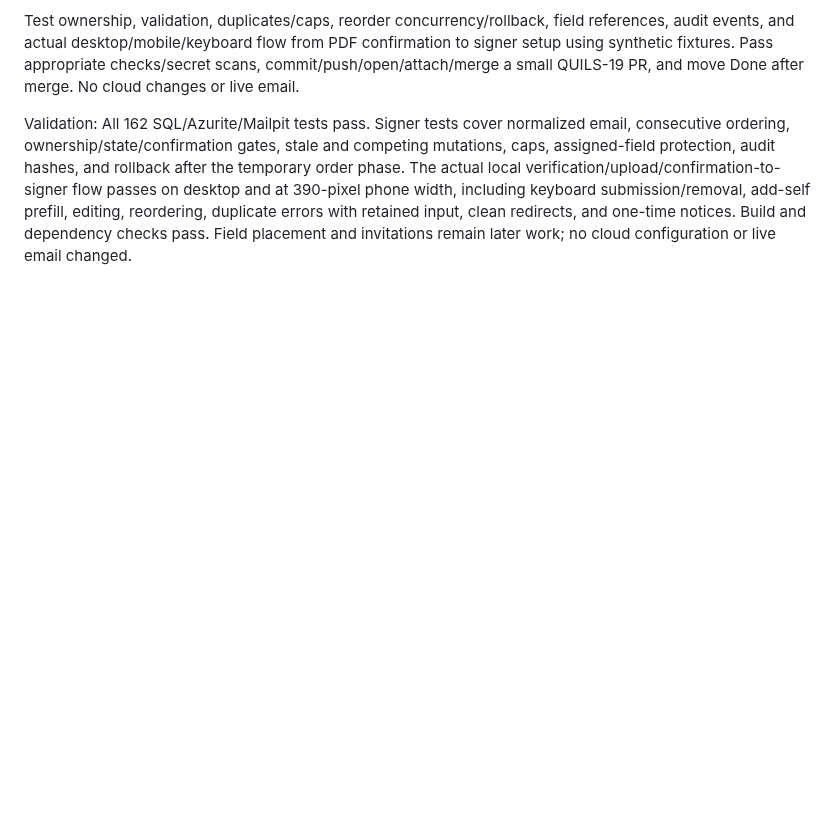
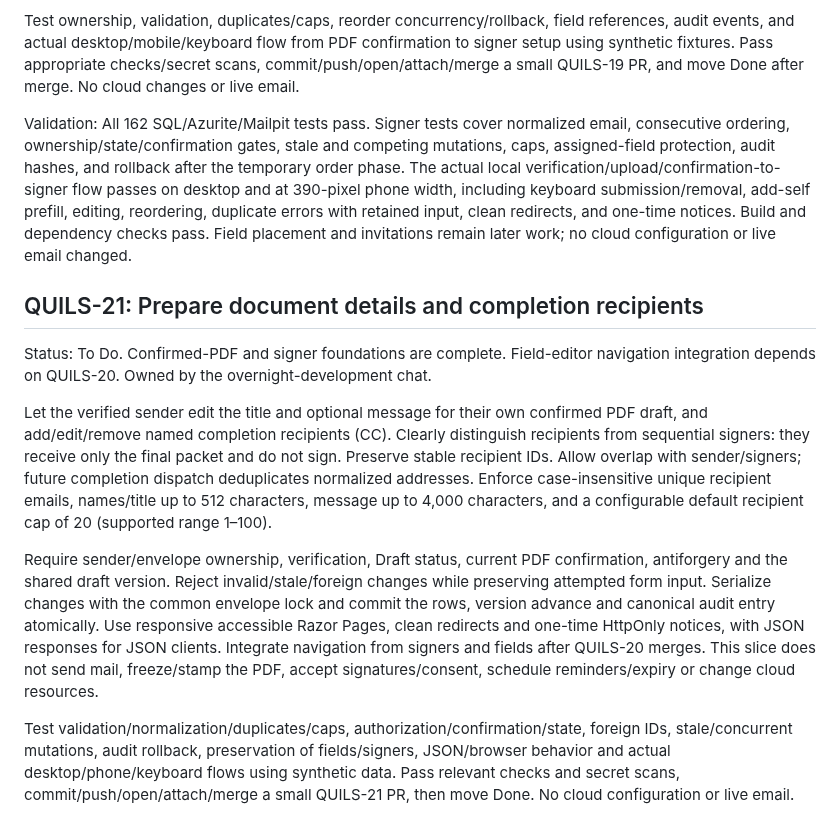
Before and after one commit to henrique-meyer/quillsign, a Markdown page: docs/plan.md, the part around the change. GitHub-like rendering; blank space fills up the shorter version.

Commit message:
QUILS-21 Plan document details and completion recipients

```diff
--- a/docs/plan.md
+++ b/docs/plan.md
@@ -190,3 +190,13 @@ Persist consecutive sequential order atomically, with concurrency protection aga
 Test ownership, validation, duplicates/caps, reorder concurrency/rollback, field references, audit events, and actual desktop/mobile/keyboard flow from PDF confirmation to signer setup using synthetic fixtures. Pass appropriate checks/secret scans, commit/push/open/attach/merge a small QUILS-19 PR, and move Done after merge. No cloud changes or live email.
 
 Validation: All 162 SQL/Azurite/Mailpit tests pass. Signer tests cover normalized email, consecutive ordering, ownership/state/confirmation gates, stale and competing mutations, caps, assigned-field protection, audit hashes, and rollback after the temporary order phase. The actual local verification/upload/confirmation-to-signer flow passes on desktop and at 390-pixel phone width, including keyboard submission/removal, add-self prefill, editing, reordering, duplicate errors with retained input, clean redirects, and one-time notices. Build and dependency checks pass. Field placement and invitations remain later work; no cloud configuration or live email changed.
+
+## QUILS-21: Prepare document details and completion recipients
+
+Status: To Do. Confirmed-PDF and signer foundations are complete. Field-editor navigation integration depends on QUILS-20. Owned by the overnight-development chat.
+
+Let the verified sender edit the title and optional message for their own confirmed PDF draft, and add/edit/remove named completion recipients (CC). Clearly distinguish recipients from sequential signers: they receive only the final packet and do not sign. Preserve stable recipient IDs. Allow overlap with sender/signers; future completion dispatch deduplicates normalized addresses. Enforce case-insensitive unique recipient emails, names/title up to 512 characters, message up to 4,000 characters, and a configurable default recipient cap of 20 (supported range 1–100).
+
+Require sender/envelope ownership, verification, Draft status, current PDF confirmation, antiforgery and the shared draft version. Reject invalid/stale/foreign changes while preserving attempted form input. Serialize changes with the common envelope lock and commit the rows, version advance and canonical audit entry atomically. Use responsive accessible Razor Pages, clean redirects and one-time HttpOnly notices, with JSON responses for JSON clients. Integrate navigation from signers and fields after QUILS-20 merges. This slice does not send mail, freeze/stamp the PDF, accept signatures/consent, schedule reminders/expiry or change cloud resources.
+
+Test validation/normalization/duplicates/caps, authorization/confirmation/state, foreign IDs, stale/concurrent mutations, audit rollback, preservation of fields/signers, JSON/browser behavior and actual desktop/phone/keyboard flows using synthetic data. Pass relevant checks and secret scans, commit/push/open/attach/merge a small QUILS-21 PR, then move Done. No cloud configuration or live email.
```
